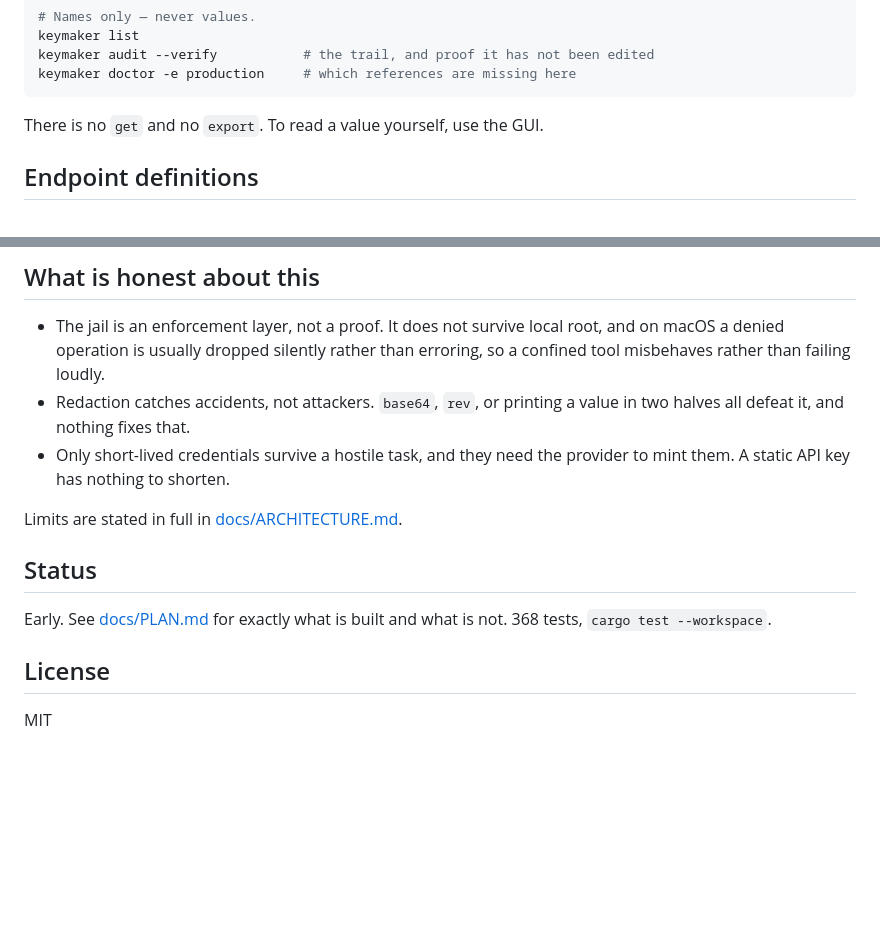
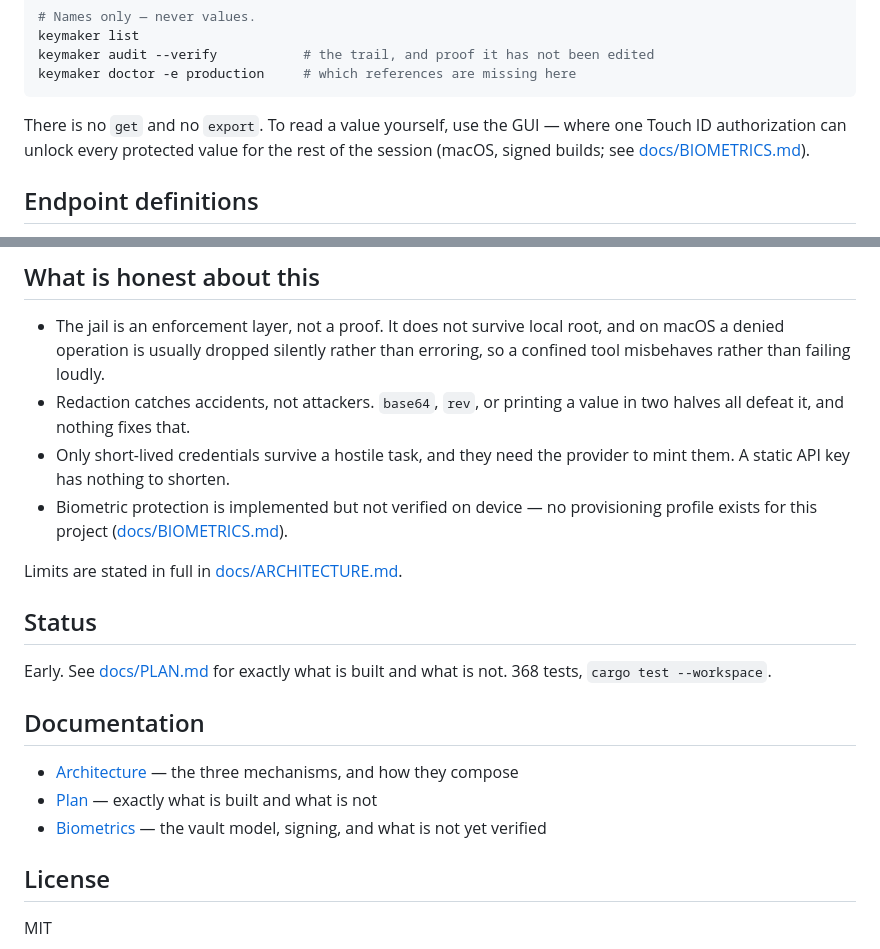
Before and after one commit to bucabay/keymaker, a Markdown page: README.md, 2 parts joined by grey strips. Drawn GitHub-style; blank space fills up the shorter version.

````diff
--- a/README.md
+++ b/README.md
@@ -76,7 +76,10 @@ keymaker audit --verify           # the trail, and proof it has not been edited
 keymaker doctor -e production     # which references are missing here
 ```
 
-There is no `get` and no `export`. To read a value yourself, use the GUI.
+There is no `get` and no `export`. To read a value yourself, use the GUI —
+where one Touch ID authorization can unlock every protected value for the
+rest of the session (macOS, signed builds; see
+[docs/BIOMETRICS.md](docs/BIOMETRICS.md)).
 
 ## Endpoint definitions
 
@@ -162,6 +165,9 @@ static fallback is never silently glossed.
   value in two halves all defeat it, and nothing fixes that.
 - Only short-lived credentials survive a hostile task, and they need the
   provider to mint them. A static API key has nothing to shorten.
+- Biometric protection is implemented but not verified on device — no
+  provisioning profile exists for this project
+  ([docs/BIOMETRICS.md](docs/BIOMETRICS.md)).
 
 Limits are stated in full in [docs/ARCHITECTURE.md](docs/ARCHITECTURE.md).
 
@@ -170,6 +176,12 @@ Limits are stated in full in [docs/ARCHITECTURE.md](docs/ARCHITECTURE.md).
 Early. See [docs/PLAN.md](docs/PLAN.md) for exactly what is built and what is
 not. 368 tests, `cargo test --workspace`.
 
+## Documentation
+
+- [Architecture](docs/ARCHITECTURE.md) — the three mechanisms, and how they compose
+- [Plan](docs/PLAN.md) — exactly what is built and what is not
+- [Biometrics](docs/BIOMETRICS.md) — the vault model, signing, and what is not yet verified
+
 ## License
 
 MIT
````
Also changed, not shown: docs/BIOMETRICS.md (added, +66 -0 lines), docs/PLAN.md (+11 -2 lines), docs/images/keymaker-cli.gif, 10 other files.
